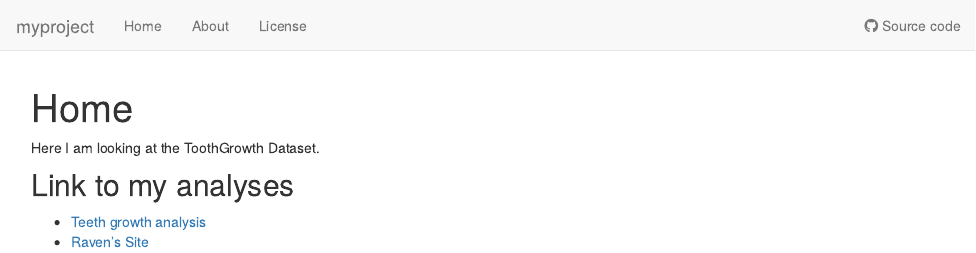
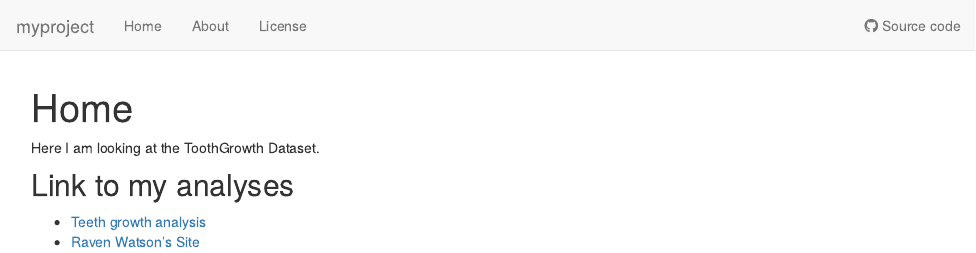
Before and after one commit to mviswan2/myproject, an R Markdown document (analysis/index.Rmd): the page in a window 1100 px wide, from its top. Rendered offline with R 4.5, knitr and Pandoc, with nearby package versions; drawn as R Markdown's standard HTML page in place of the format the file asks for.

Commit message:
wflow_publish("analysis/index.Rmd")

```diff
--- a/analysis/index.Rmd
+++ b/analysis/index.Rmd
@@ -14,4 +14,4 @@ Here I am looking at the ToothGrowth Dataset.
 ## Link to my analyses
 
 * [Teeth growth analysis](teeth.html)
-* [Raven's Site](https://rwatson045.github.io/RavensProject/)
+* [Raven Watson's Site](https://rwatson045.github.io/RavensProject/)
```
